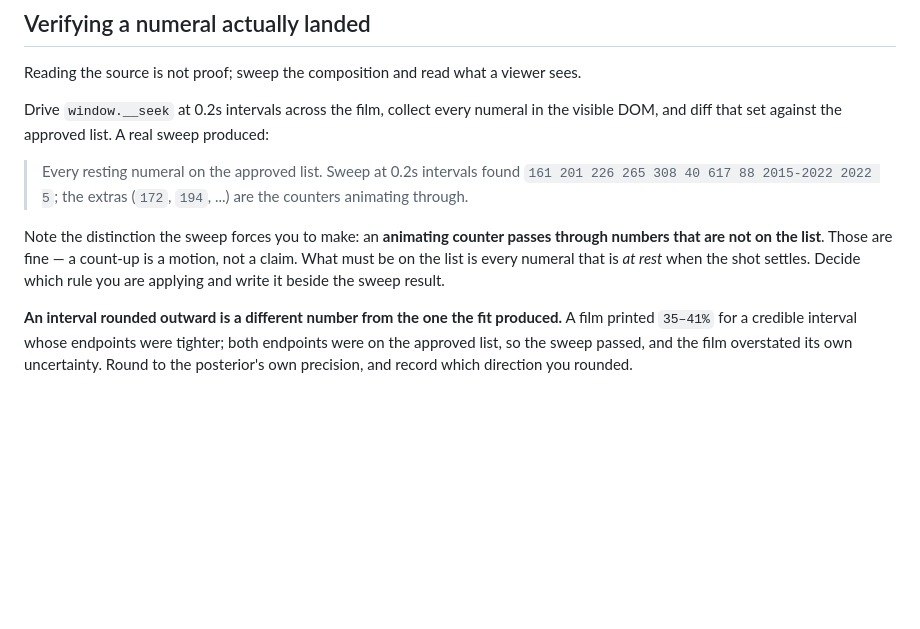
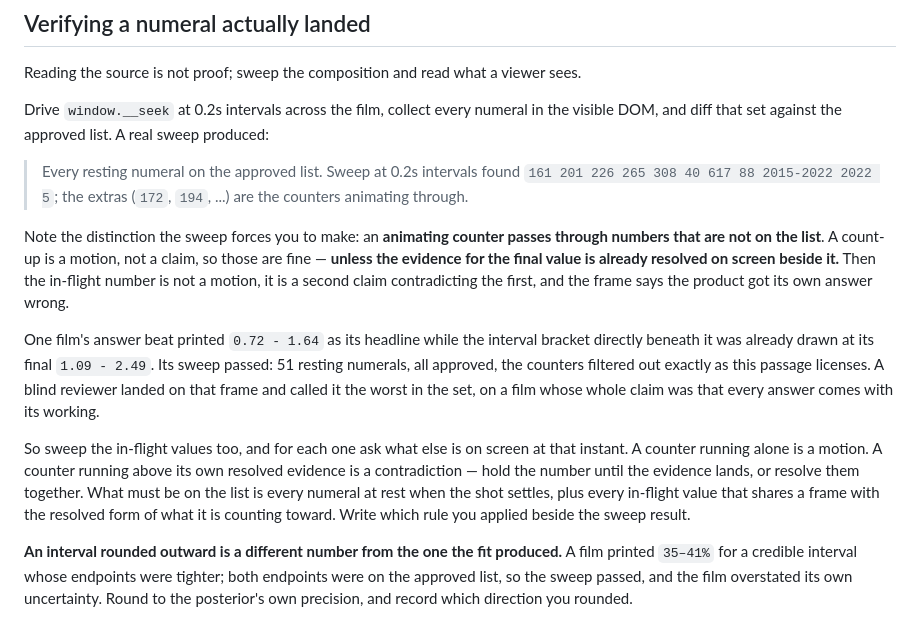
Before and after one commit to clsandoval/make-film, a Markdown page: references/truth.md, the part around the change. Rendered like a GitHub page; blank space fills up the shorter version.

Commit message:
fix(truth): a count-up over resolved evidence is a claim, not a motion
The passage licensed exactly the failure it should have caught: an agent read
'a count-up is a motion, not a claim', implemented it in its own sweep, and
shipped an answer frame printing 0.72-1.64 above a bracket already drawn at
1.09-2.49. The exemption is right for a counter running alone and wrong for one
running above its own resolved evidence.

Proposal 1 of the WikiSkill loop. One file, one assertion.

Co-Authored-By: Claude Opus 5 (1M context) <noreply@anthropic.com>
Claude-Session: https://claude.ai/code/session_01TUduJndHg5bxbDrqWuQqkE

```diff
--- a/references/truth.md
+++ b/references/truth.md
@@ -268,9 +268,23 @@ DOM, and diff that set against the approved list. A real sweep produced:
 > counters animating through.
 
 Note the distinction the sweep forces you to make: an **animating counter passes through
-numbers that are not on the list**. Those are fine — a count-up is a motion, not a claim.
-What must be on the list is every numeral that is *at rest* when the shot settles. Decide
-which rule you are applying and write it beside the sweep result.
+numbers that are not on the list**. A count-up is a motion, not a claim, so those are fine —
+**unless the evidence for the final value is already resolved on screen beside it.** Then the
+in-flight number is not a motion, it is a second claim contradicting the first, and the frame
+says the product got its own answer wrong.
+
+One film's answer beat printed `0.72 - 1.64` as its headline while the interval bracket
+directly beneath it was already drawn at its final `1.09 - 2.49`. Its sweep passed: 51 resting
+numerals, all approved, the counters filtered out exactly as this passage licenses. A blind
+reviewer landed on that frame and called it the worst in the set, on a film whose whole claim
+was that every answer comes with its working.
+
+So sweep the in-flight values too, and for each one ask what else is on screen at that
+instant. A counter running alone is a motion. A counter running above its own resolved
+evidence is a contradiction — hold the number until the evidence lands, or resolve them
+together. What must be on the list is every numeral at rest when the shot settles, plus every
+in-flight value that shares a frame with the resolved form of what it is counting toward.
+Write which rule you applied beside the sweep result.
 
 **An interval rounded outward is a different number from the one the fit produced.** A film
 printed `35–41%` for a credible interval whose endpoints were tighter; both endpoints were on
```
